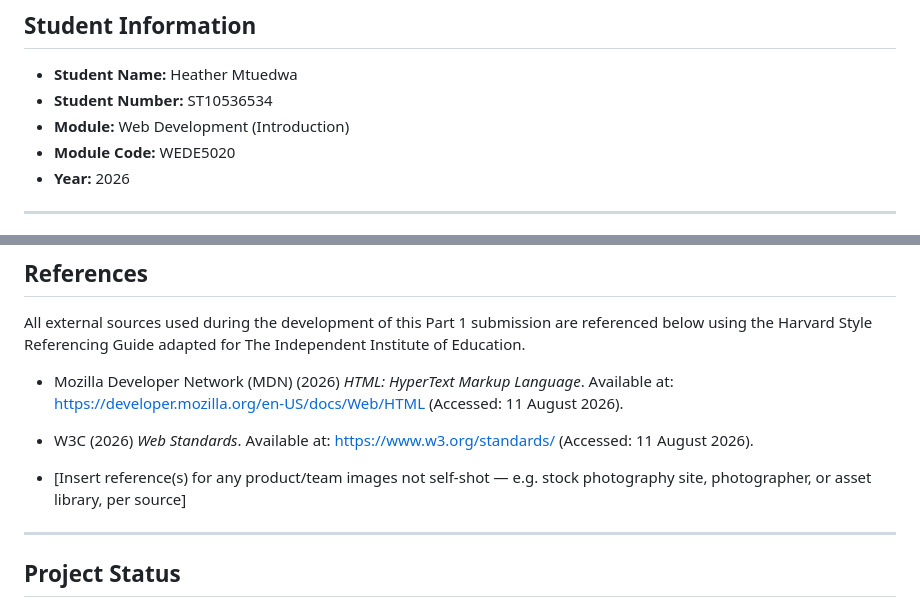
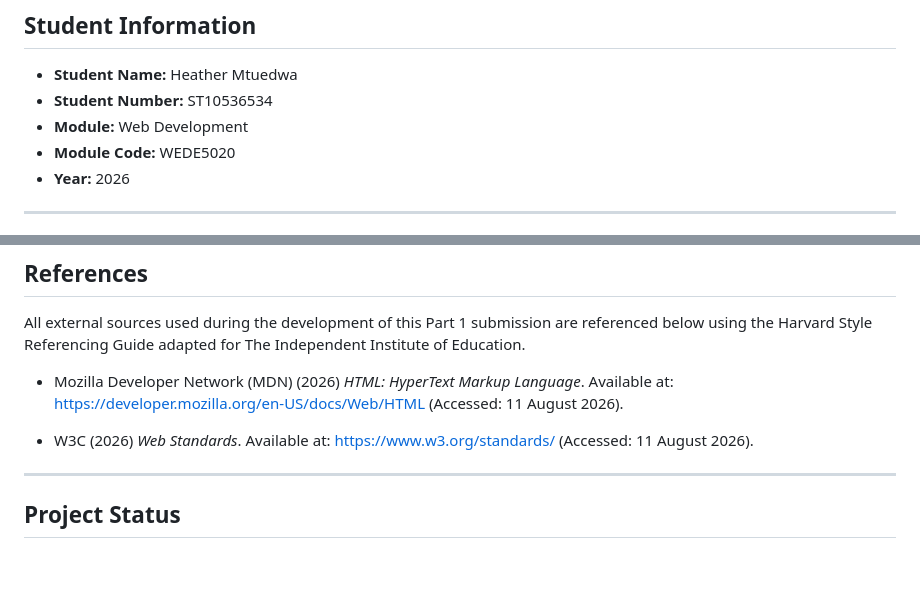
Before and after one commit to Heathermtuedwa/WEB-POE-PART-1, a Markdown page: README.md, 2 parts joined by grey strips. Drawn GitHub-style; blank space fills up the shorter version.

```diff
--- a/README.md
+++ b/README.md
@@ -4,7 +4,7 @@
 
 * **Student Name:** Heather Mtuedwa
 * **Student Number:** ST10536534
-* **Module:** Web Development (Introduction)
+* **Module:** Web Development
 * **Module Code:** WEDE5020
 * **Year:** 2026
 
@@ -273,7 +273,6 @@ All external sources used during the development of this Part 1 submission are r
 
 * W3C (2026) *Web Standards*. Available at: https://www.w3.org/standards/ (Accessed: 11 August 2026).
 
-* [Insert reference(s) for any product/team images not self-shot — e.g. stock photography site, photographer, or asset library, per source]
 
 ---
 
```
